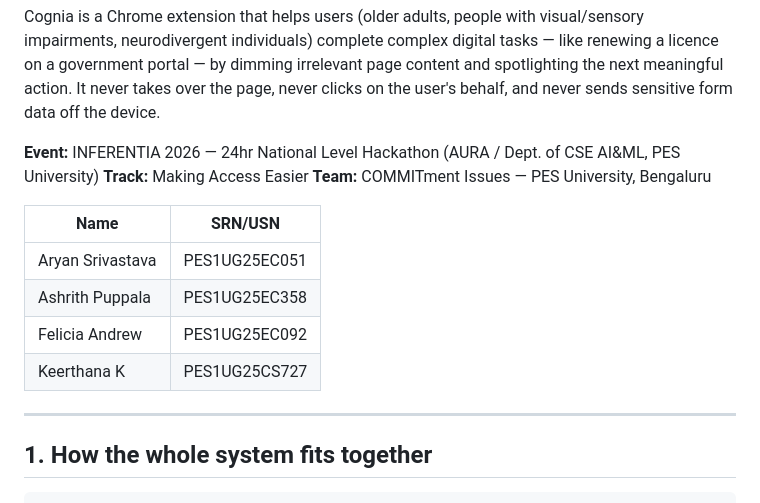
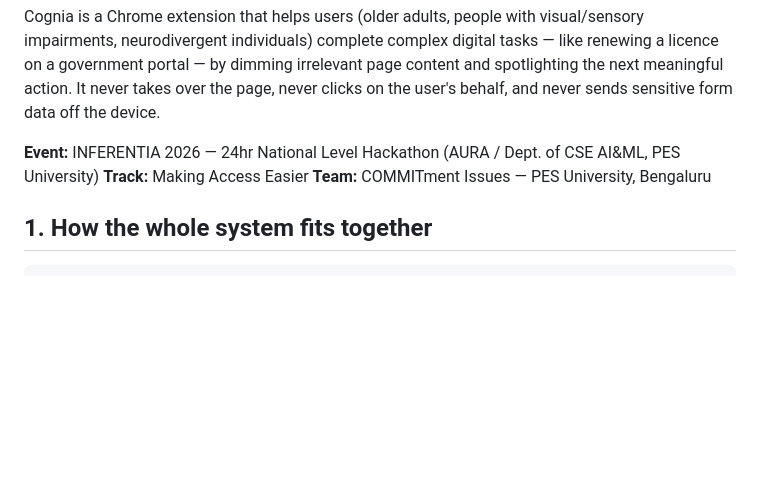
Before and after one commit to AshrithPuppala/Cognia, a Markdown page: README.md, the part around the change. Drawn GitHub-style; blank space fills up the shorter version.

```diff
--- a/README.md
+++ b/README.md
@@ -7,14 +7,6 @@ Cognia is a Chrome extension that helps users (older adults, people with visual/
 **Track:** Making Access Easier
 **Team:** COMMITment Issues — PES University, Bengaluru
 
-| Name | SRN/USN |
-|---|---|
-| Aryan Srivastava | PES1UG25EC051 |
-| Ashrith Puppala | PES1UG25EC358 |
-| Felicia Andrew | PES1UG25EC092 |
-| Keerthana K | PES1UG25CS727 |
-
----
 
 ## 1. How the whole system fits together
 
```
